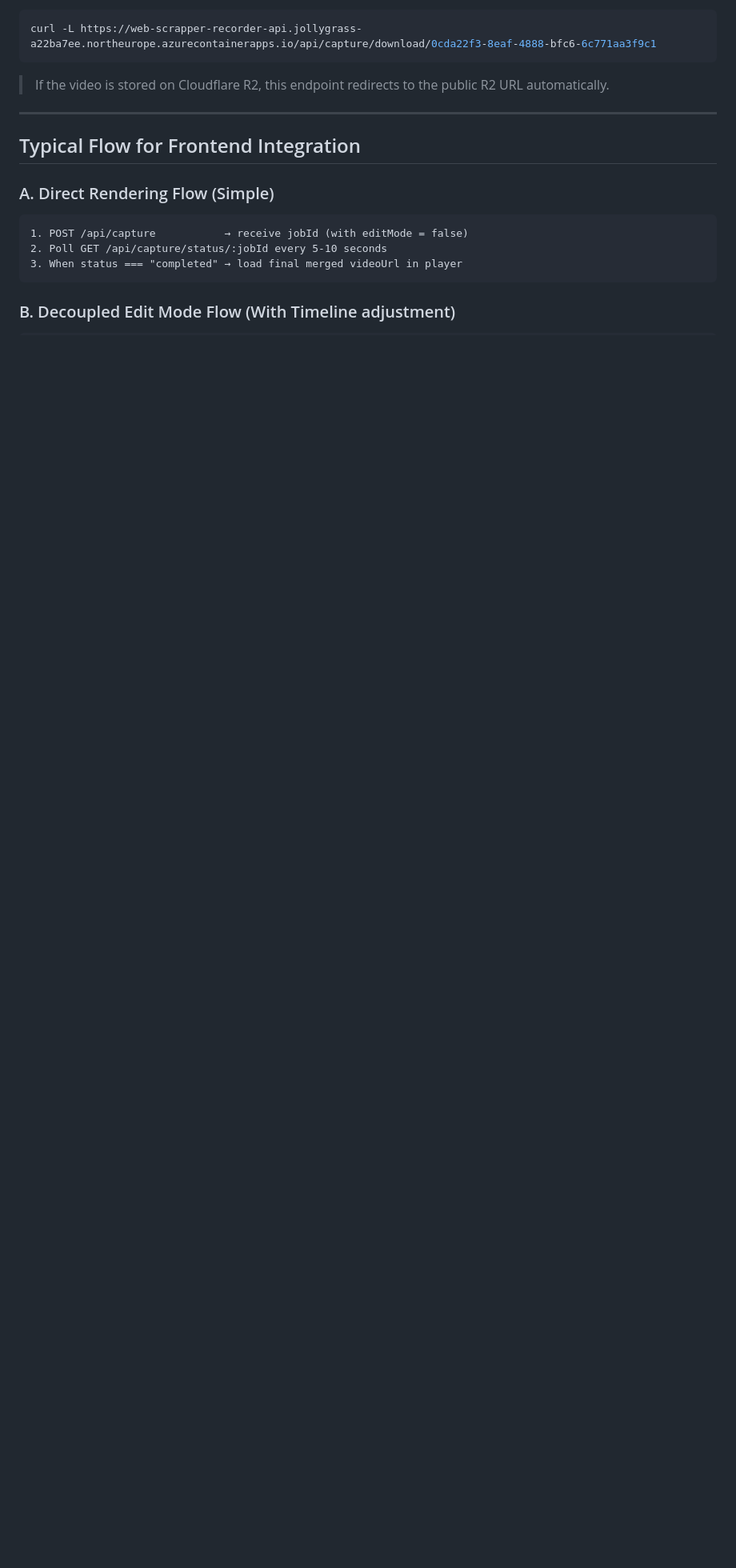
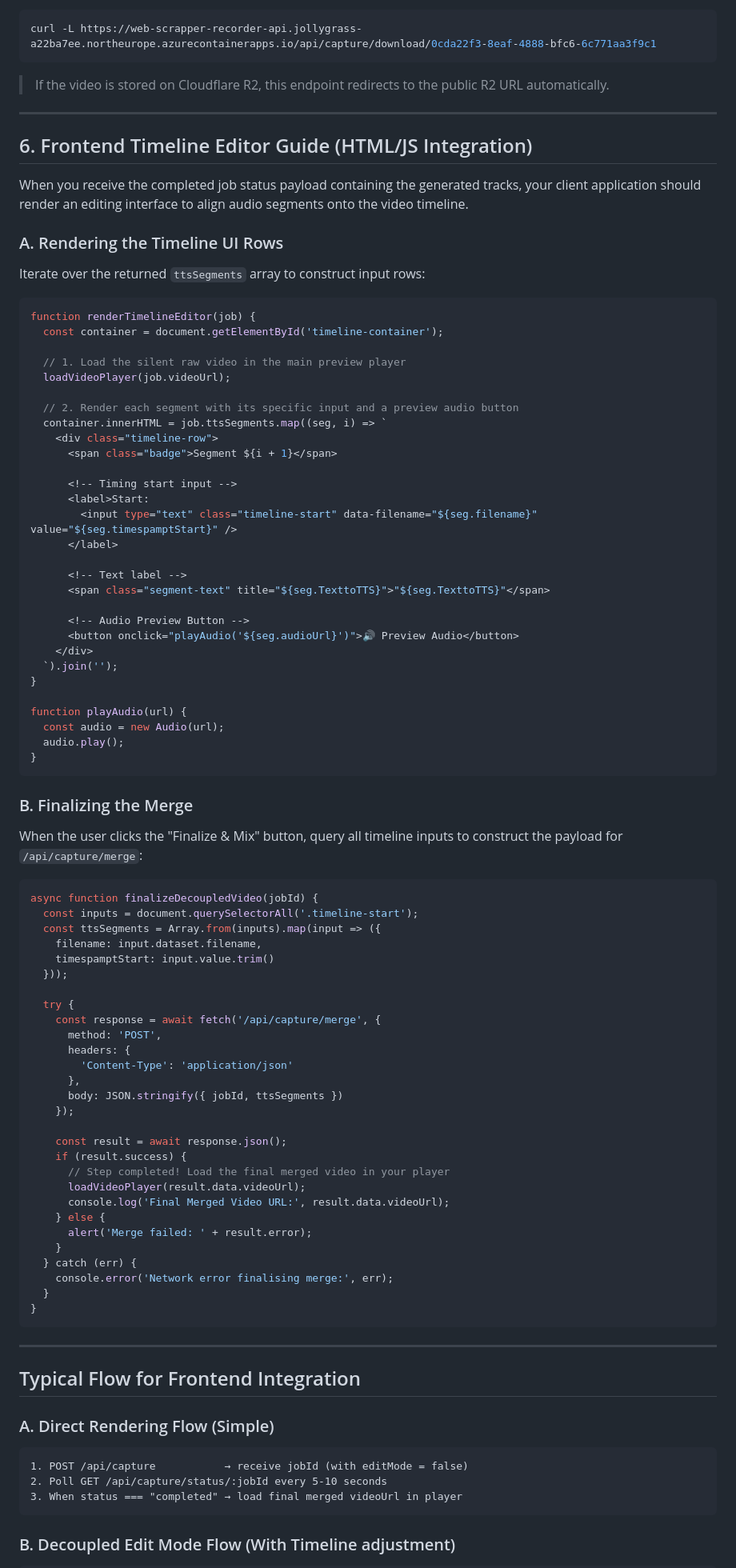
Before and after one commit to Tetsuuya/Web-Scracpper-Recorder-API, a Markdown page: API_DOCUMENTATION.md, the part around the change. Shown at 80% size. GitHub-like rendering; blank space fills up the shorter version.

Commit message:
Add frontend timeline integration guide to API documentation

````diff
--- a/API_DOCUMENTATION.md
+++ b/API_DOCUMENTATION.md
@@ -318,6 +318,81 @@ curl -L https://web-scrapper-recorder-api.jollygrass-a22ba7ee.northeurope.azurec
 
 ---
 
+## 6. Frontend Timeline Editor Guide (HTML/JS Integration)
+
+When you receive the completed job status payload containing the generated tracks, your client application should render an editing interface to align audio segments onto the video timeline.
+
+### A. Rendering the Timeline UI Rows
+Iterate over the returned `ttsSegments` array to construct input rows:
+
+```javascript
+function renderTimelineEditor(job) {
+  const container = document.getElementById('timeline-container');
+
+  // 1. Load the silent raw video in the main preview player
+  loadVideoPlayer(job.videoUrl);
+
+  // 2. Render each segment with its specific input and a preview audio button
+  container.innerHTML = job.ttsSegments.map((seg, i) => `
+    <div class="timeline-row">
+      <span class="badge">Segment ${i + 1}</span>
+
+      <!-- Timing start input -->
+      <label>Start:
+        <input type="text" class="timeline-start" data-filename="${seg.filename}" value="${seg.timespamptStart}" />
+      </label>
+
+      <!-- Text label -->
+      <span class="segment-text" title="${seg.TexttoTTS}">"${seg.TexttoTTS}"</span>
+
+      <!-- Audio Preview Button -->
+      <button onclick="playAudio('${seg.audioUrl}')">🔊 Preview Audio</button>
+    </div>
+  `).join('');
+}
+
+function playAudio(url) {
+  const audio = new Audio(url);
+  audio.play();
+}
+```
+
+### B. Finalizing the Merge
+When the user clicks the "Finalize & Mix" button, query all timeline inputs to construct the payload for `/api/capture/merge`:
+
+```javascript
+async function finalizeDecoupledVideo(jobId) {
+  const inputs = document.querySelectorAll('.timeline-start');
+  const ttsSegments = Array.from(inputs).map(input => ({
+    filename: input.dataset.filename,
+    timespamptStart: input.value.trim()
+  }));
+
+  try {
+    const response = await fetch('/api/capture/merge', {
+      method: 'POST',
+      headers: {
+        'Content-Type': 'application/json'
+      },
+      body: JSON.stringify({ jobId, ttsSegments })
+    });
+
+    const result = await response.json();
+    if (result.success) {
+      // Step completed! Load the final merged video in your player
+      loadVideoPlayer(result.data.videoUrl);
+      console.log('Final Merged Video URL:', result.data.videoUrl);
+    } else {
+      alert('Merge failed: ' + result.error);
+    }
+  } catch (err) {
+    console.error('Network error finalising merge:', err);
+  }
+}
+```
+
+---
+
 ## Typical Flow for Frontend Integration
 
 ### A. Direct Rendering Flow (Simple)
````
